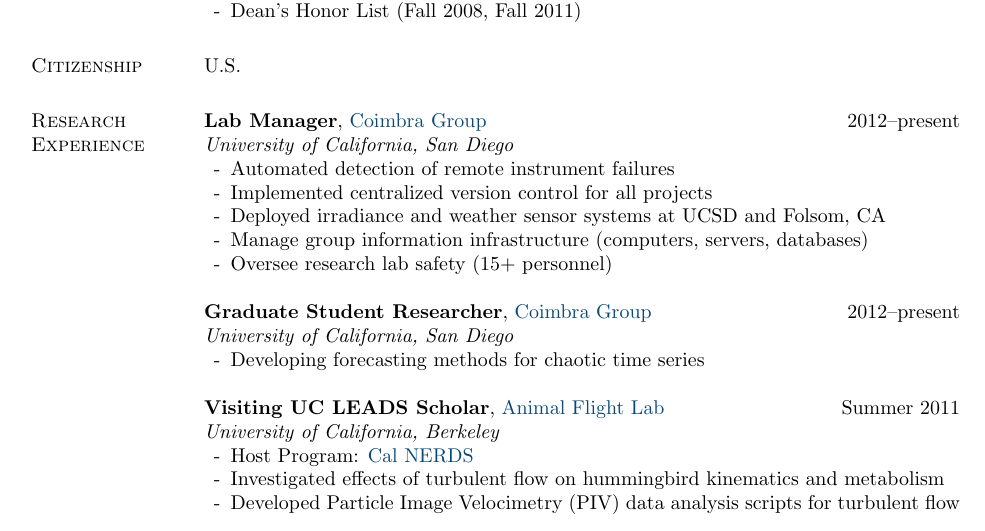
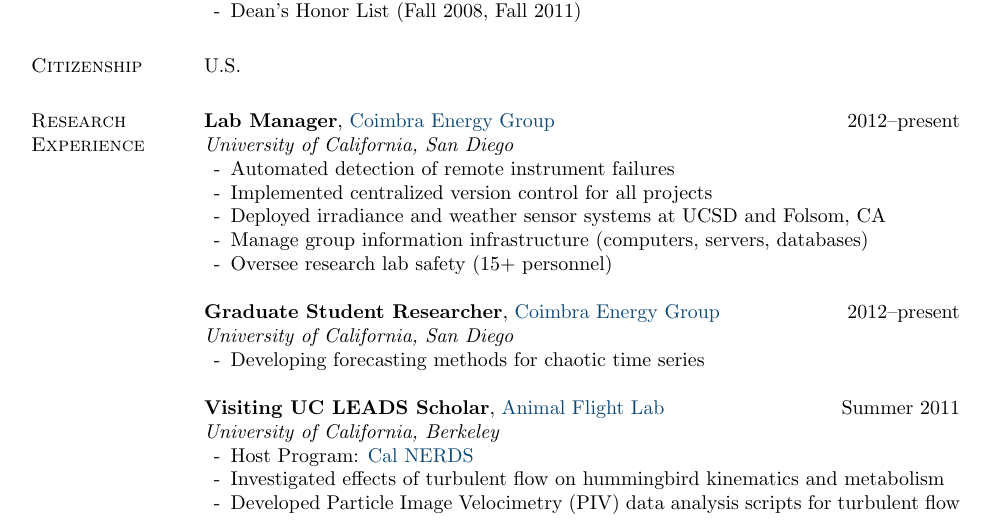
Before and after one commit to dplarson/CV, a LaTeX document (David_Larson.tex): part of page 1 of 2, cut so that both start at the same text. Compiled offline with pdfLaTeX.

Commit message:
s/Coimbra Group/Coimbra Energy Group/

```diff
--- a/David_Larson.tex
+++ b/David_Larson.tex
@@ -283,7 +283,7 @@
 %------------------------------------------------------------------------------
 \section{Research Experience}
 
-\textbf{Lab Manager}, \href{http://coimbra.ucsd.edu/}{Coimbra Group} \hfill 2012--present \\
+\textbf{Lab Manager}, \href{http://coimbra.ucsd.edu/}{Coimbra Energy Group} \hfill 2012--present \\
 \textit{University of California, San Diego}
 \begin{innerlist}
     \item Automated detection of remote instrument failures
@@ -297,7 +297,7 @@
 \blankline
 
 
-\textbf{Graduate Student Researcher}, \href{http://coimbra.ucsd.edu/}{Coimbra Group} \hfill 2012--present \\
+\textbf{Graduate Student Researcher}, \href{http://coimbra.ucsd.edu/}{Coimbra Energy Group} \hfill 2012--present \\
 \textit{University of California, San Diego}
 \begin{innerlist}
     \item Developing forecasting methods for chaotic time series
```
